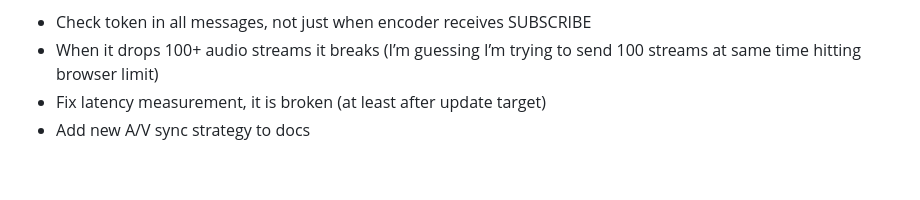
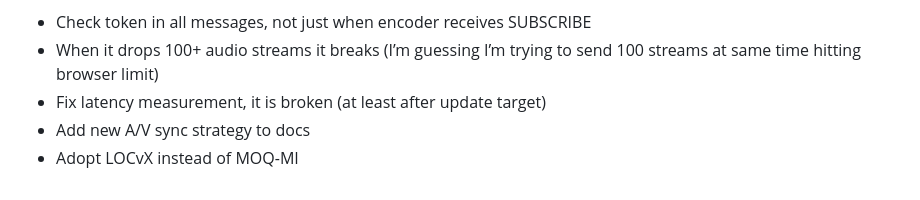
Before and after one commit to facebookexperimental/moq-encoder-player, a Markdown page: README.md, the part around the change. Drawn GitHub-style.

Commit message:
TODOs LOC

```diff
--- a/README.md
+++ b/README.md
@@ -466,3 +466,4 @@ TODO:
 - When it drops 100+ audio streams it breaks (I’m guessing I’m trying to send 100 streams at same time hitting browser limit)
 - Fix latency measurement, it is broken (at least after update target)
 - Add new A/V sync strategy to docs
+- Adopt LOCvX instead of MOQ-MI
```
